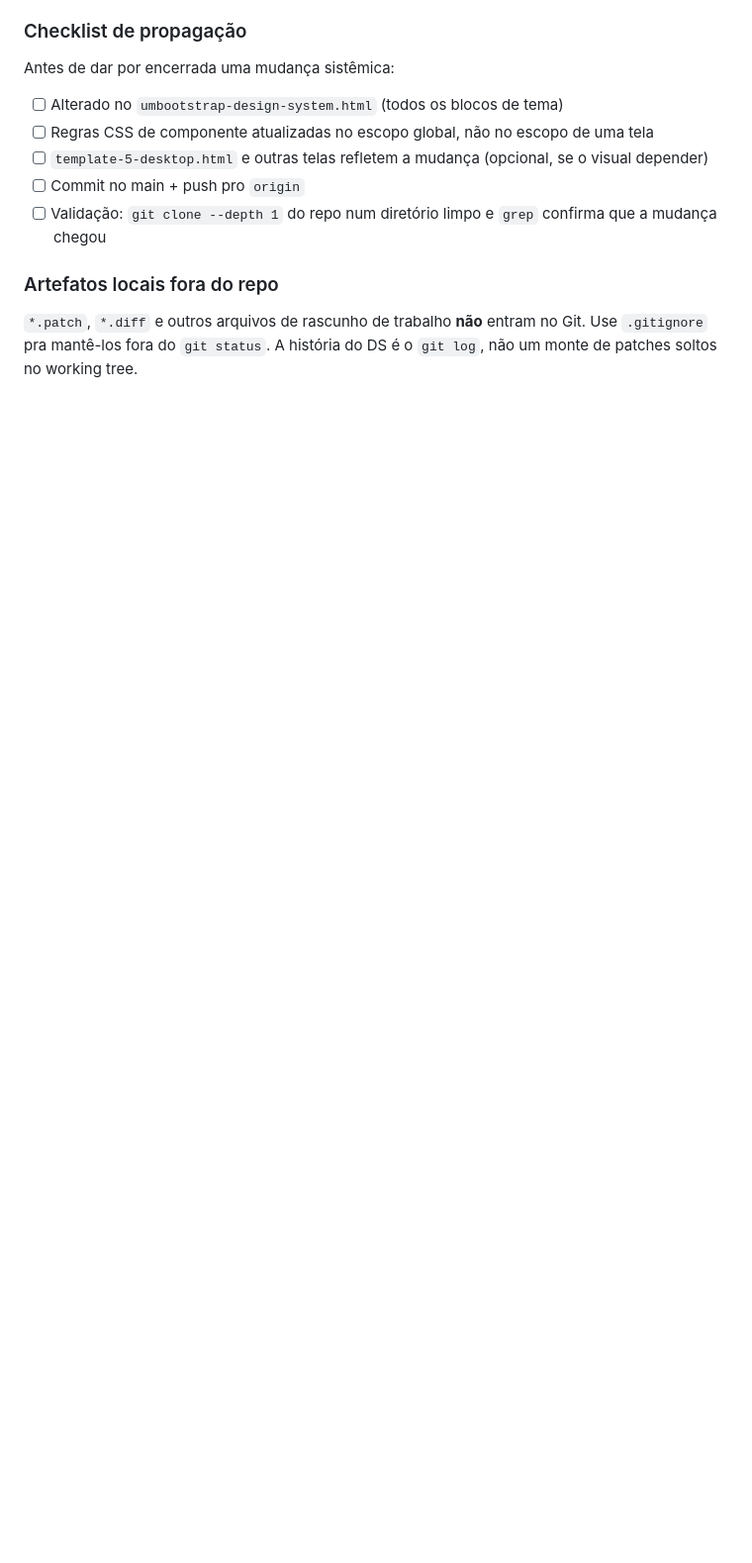
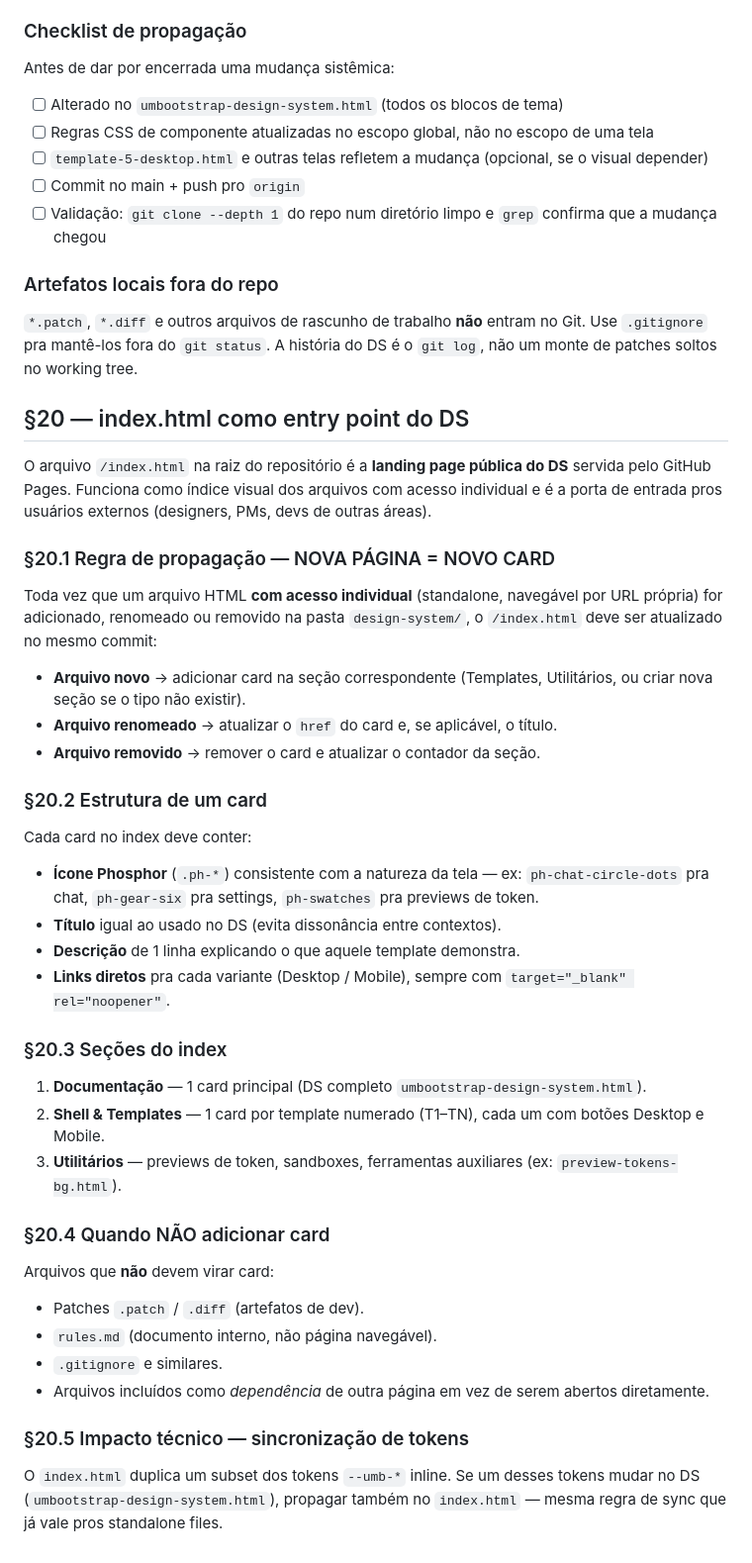
Before and after one commit to pricardodesigner/umbler-ds, a Markdown page: design-system/rules.md, the part around the change. Shown at 99% size. Drawn GitHub-style; blank space fills up the shorter version.

Commit message:
docs(rules): adiciona §20 - index.html como entry point + regra novo template = novo card

```diff
--- a/design-system/rules.md
+++ b/design-system/rules.md
@@ -1175,3 +1175,43 @@ Antes de dar por encerrada uma mudança sistêmica:
 ### Artefatos locais fora do repo
 
 `*.patch`, `*.diff` e outros arquivos de rascunho de trabalho **não** entram no Git. Use `.gitignore` pra mantê-los fora do `git status`. A história do DS é o `git log`, não um monte de patches soltos no working tree.
+
+## §20 — index.html como entry point do DS
+
+O arquivo `/index.html` na raiz do repositório é a **landing page pública do DS** servida pelo GitHub Pages. Funciona como índice visual dos arquivos com acesso individual e é a porta de entrada pros usuários externos (designers, PMs, devs de outras áreas).
+
+### §20.1 Regra de propagação — NOVA PÁGINA = NOVO CARD
+
+Toda vez que um arquivo HTML **com acesso individual** (standalone, navegável por URL própria) for adicionado, renomeado ou removido na pasta `design-system/`, o `/index.html` deve ser atualizado no mesmo commit:
+
+- **Arquivo novo** → adicionar card na seção correspondente (Templates, Utilitários, ou criar nova seção se o tipo não existir).
+- **Arquivo renomeado** → atualizar o `href` do card e, se aplicável, o título.
+- **Arquivo removido** → remover o card e atualizar o contador da seção.
+
+### §20.2 Estrutura de um card
+
+Cada card no index deve conter:
+
+- **Ícone Phosphor** (`.ph-*`) consistente com a natureza da tela — ex: `ph-chat-circle-dots` pra chat, `ph-gear-six` pra settings, `ph-swatches` pra previews de token.
+- **Título** igual ao usado no DS (evita dissonância entre contextos).
+- **Descrição** de 1 linha explicando o que aquele template demonstra.
+- **Links diretos** pra cada variante (Desktop / Mobile), sempre com `target="_blank" rel="noopener"`.
+
+### §20.3 Seções do index
+
+1. **Documentação** — 1 card principal (DS completo `umbootstrap-design-system.html`).
+2. **Shell & Templates** — 1 card por template numerado (T1–TN), cada um com botões Desktop e Mobile.
+3. **Utilitários** — previews de token, sandboxes, ferramentas auxiliares (ex: `preview-tokens-bg.html`).
+
+### §20.4 Quando NÃO adicionar card
+
+Arquivos que **não** devem virar card:
+
+- Patches `.patch` / `.diff` (artefatos de dev).
+- `rules.md` (documento interno, não página navegável).
+- `.gitignore` e similares.
+- Arquivos incluídos como *dependência* de outra página em vez de serem abertos diretamente.
+
+### §20.5 Impacto técnico — sincronização de tokens
+
+O `index.html` duplica um subset dos tokens `--umb-*` inline. Se um desses tokens mudar no DS (`umbootstrap-design-system.html`), propagar também no `index.html` — mesma regra de sync que já vale pros standalone files.
```
